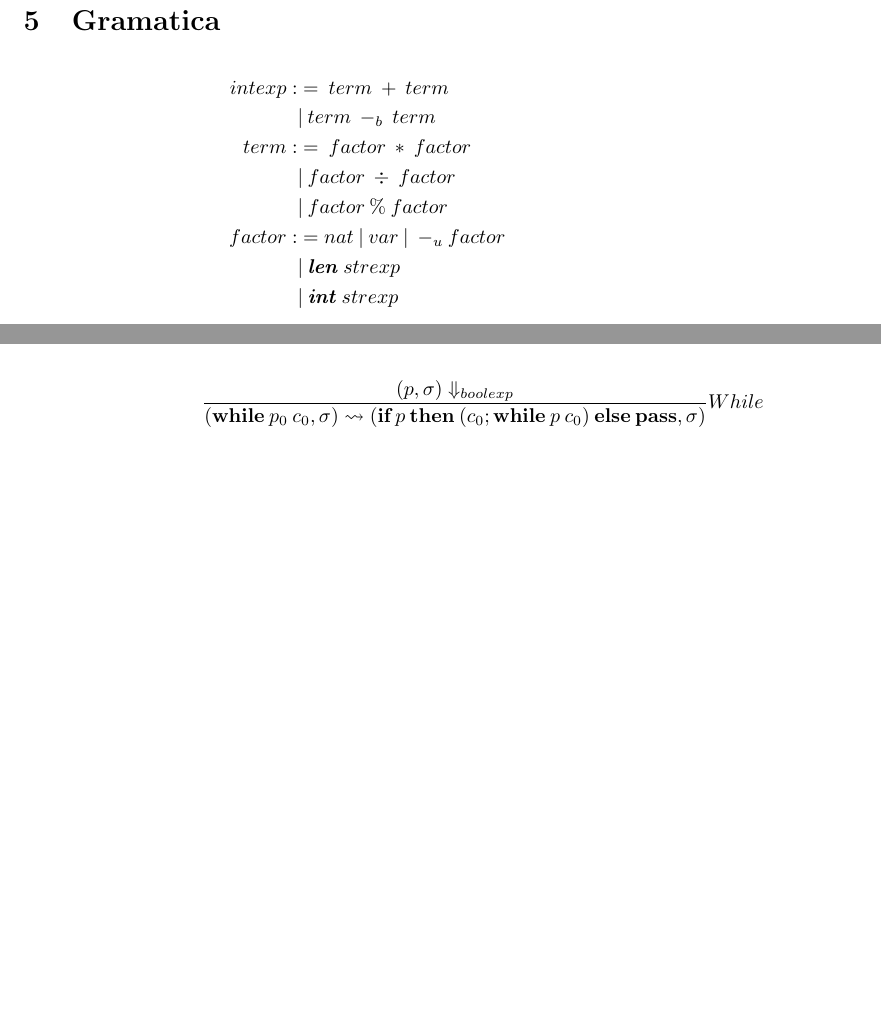
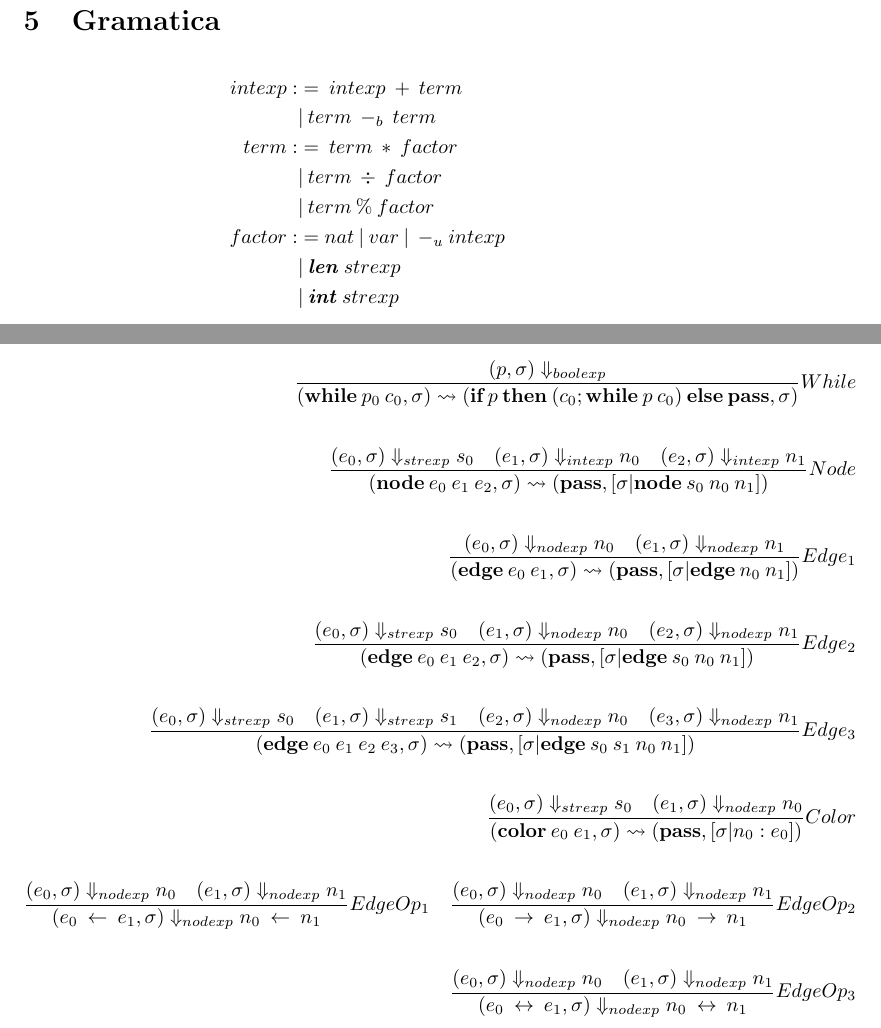
Before and after one commit to NicolasAgustin/GraphDSL-Docs, a LaTeX document (graphdsldocs.tex): two parts of pages 9 and 12 of 12, joined at a grey line, cut so that both start at the same text, the shorter picture padded with empty space. Compiled offline with pdfLaTeX.

Commit message:
Agregadas semanticas

```diff
--- a/graphdsldocs.tex
+++ b/graphdsldocs.tex
@@ -305,12 +305,12 @@ pantalla, condicionales, variables enteras y cadenas de caracteres.
 %   INTEXP
 % ------------------------------
 \begin{align*}
-    intexp :&= \: term \: + \: term \\
+    intexp :&= \: intexp \: + \: term \\
     &| \: term \: -_{b} \: term \\
-    term :&= \: factor \: * \: factor \\
-    &| \: factor \: \div \: factor \\
-    &| \: factor \: \% \: factor \\
-    factor :&= nat \: | \: var \: | \: -_{u}factor\\
+    term :&= \: term \: * \: factor \\
+    &| \: term \: \div \: factor \\
+    &| \: term \: \% \: factor \\
+    factor :&= nat \: | \: var \: | \: -_{u}intexp\\
     &| \: \itb{len} \: strexp \\
     &| \: \itb{int} \: strexp \\
 \end{align*}
@@ -461,8 +461,32 @@ pantalla, condicionales, variables enteras y cadenas de caracteres.
          {(\textbf{for}\: e_0 \: \textbf{to} \: e_1 \: c_0,\sigma) \curly (\textbf{if}\: n_0 \: \ne \: n_1 \: \textbf{then} \: (c_0;\textbf{for} \: (n_0 + 1) \: \textbf{to}\: n_1 \: c_0) \:\textbf{else}\: \textbf{pass},\sigma)}For \\~\\
     % While
     \frac{(p,\sigma) \Downarrow _{boolexp}}
-         {(\textbf{while}\: p_0 \: c_0,\sigma) \curly (\textbf{if}\: p \: \textbf{then} \: (c_0;\textbf{while} \: p \: c_0) \:\textbf{else}\: \textbf{pass},\sigma)}While
+         {(\textbf{while}\: p_0 \: c_0,\sigma) \curly (\textbf{if}\: p \: \textbf{then} \: (c_0;\textbf{while} \: p \: c_0) \:\textbf{else}\: \textbf{pass},\sigma)}While    \\~\\
     % FALTA AGREGAR LA SEMANTICA PARA NODEXP
+    % Node
+    \frac{(e_0,\sigma) \Downarrow _{strexp} s_0 \quad (e_1, \sigma) \Downarrow _{intexp} n_0 \quad (e_2, \sigma) \Downarrow _{intexp} n_1}
+         {(\textbf{node} \: e_0 \: e_1 \: e_2, \sigma) \curly (\textbf{pass}, [\sigma | \textbf{node} \: s_0 \: n_0 \: n_1])}Node   \\~\\
+    % Edge1
+    \frac{(e_0, \sigma) \Downarrow _{nodexp} n_0 \quad (e_1, \sigma) \Downarrow _{nodexp} n_1}
+         {(\textbf{edge} \: e_0 \: e_1, \sigma) \curly (\textbf{pass}, [\sigma | \textbf{edge} \: n_0 \: n_1])}Edge_1 \\~\\
+    % Edge2
+    \frac{(e_0,\sigma) \Downarrow _{strexp} s_0 \quad (e_1, \sigma) \Downarrow _{nodexp} n_0 \quad (e_2, \sigma) \Downarrow _{nodexp} n_1}
+         {(\textbf{edge} \: e_0 \: e_1 \: e_2, \sigma) \curly (\textbf{pass}, [\sigma | \textbf{edge} \: s_0 \: n_0 \: n_1])}Edge_2 \\~\\
+    % Edge3
+    \frac{(e_0,\sigma) \Downarrow _{strexp} s_0 \quad (e_1,\sigma) \Downarrow _{strexp} s_1 \quad (e_2, \sigma) \Downarrow _{nodexp} n_0 \quad (e_3, \sigma) \Downarrow _{nodexp} n_1}
+         {(\textbf{edge} \: e_0 \: e_1 \: e_2 \: e_3, \sigma) \curly (\textbf{pass}, [\sigma | \textbf{edge} \: s_0 \: s_1 \: n_0 \: n_1])}Edge_3 \\~\\
+    % Color
+    \frac{(e_0, \sigma) \Downarrow _{strexp} s_0 \quad (e_1, \sigma) \Downarrow _{nodexp} n_0}
+         {(\textbf{color} \: e_0 \: e_1, \sigma) \curly (\textbf{pass}, [\sigma | n_0 : e_0])}Color \\~\\
+    % EdgeOp
+    \frac{(e_0, \sigma) \Downarrow _{nodexp} n_0 \quad (e_1, \sigma) \Downarrow _{nodexp} n_1  }
+         {(e_0 \: \leftarrow \: e_1, \sigma) \Downarrow _{nodexp} n_0 \: \leftarrow \: n_1} EdgeOp_1 \quad
+    % EdgeOp2
+    \frac{(e_0, \sigma) \Downarrow _{nodexp} n_0 \quad (e_1, \sigma) \Downarrow _{nodexp} n_1}
+         {(e_0 \: \rightarrow \: e_1, \sigma) \Downarrow _{nodexp} n_0 \: \rightarrow \: n_1} EdgeOp_2 \\~\\
+    % EdgeOp3
+    \frac{(e_0, \sigma) \Downarrow _{nodexp} n_0 \quad (e_1, \sigma) \Downarrow _{nodexp} n_1}
+         {(e_0 \: \leftrightarrow \: e_1, \sigma) \Downarrow _{nodexp} n_0 \: \leftrightarrow \: n_1} EdgeOp_3
 \end{align*}
 
 \end{document}
```
